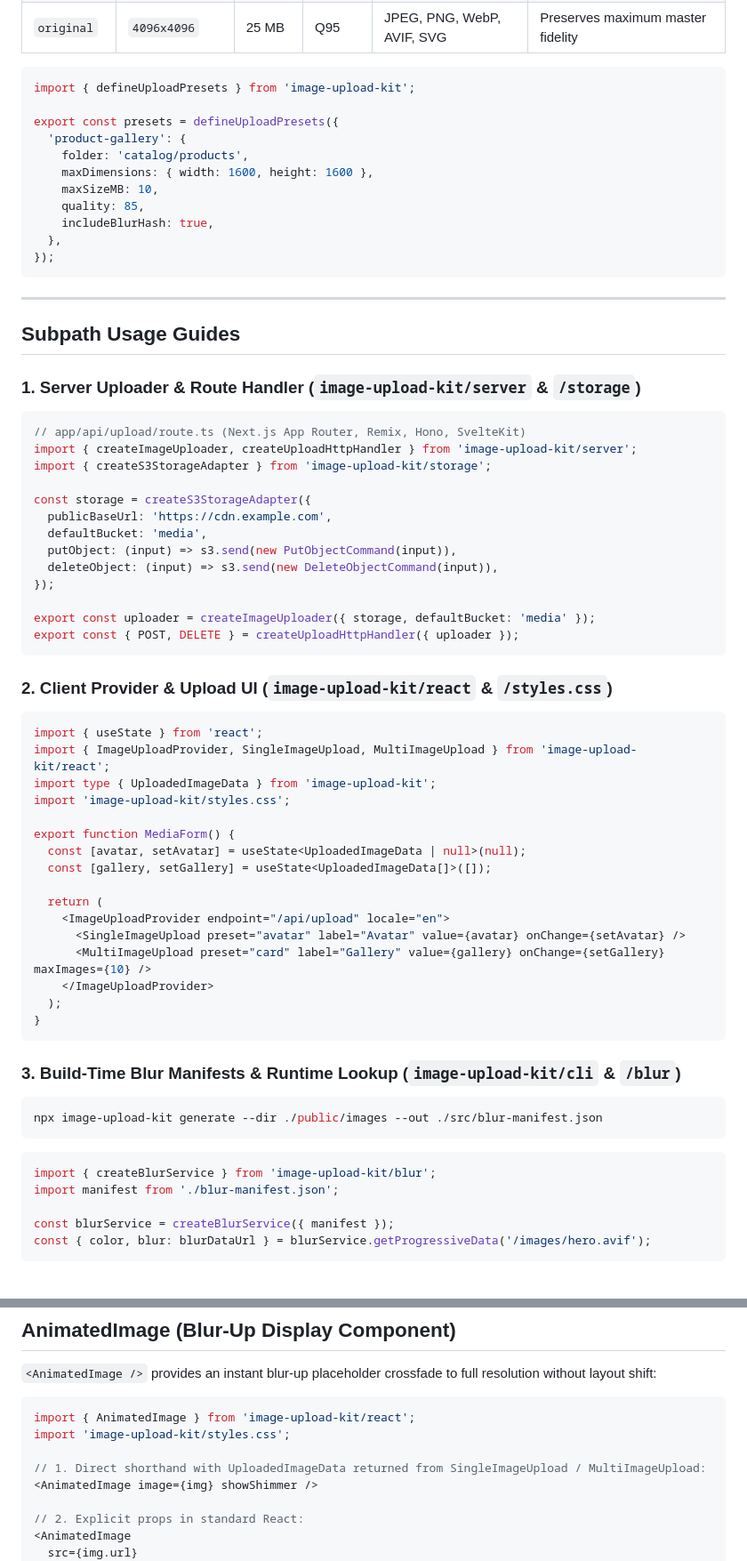
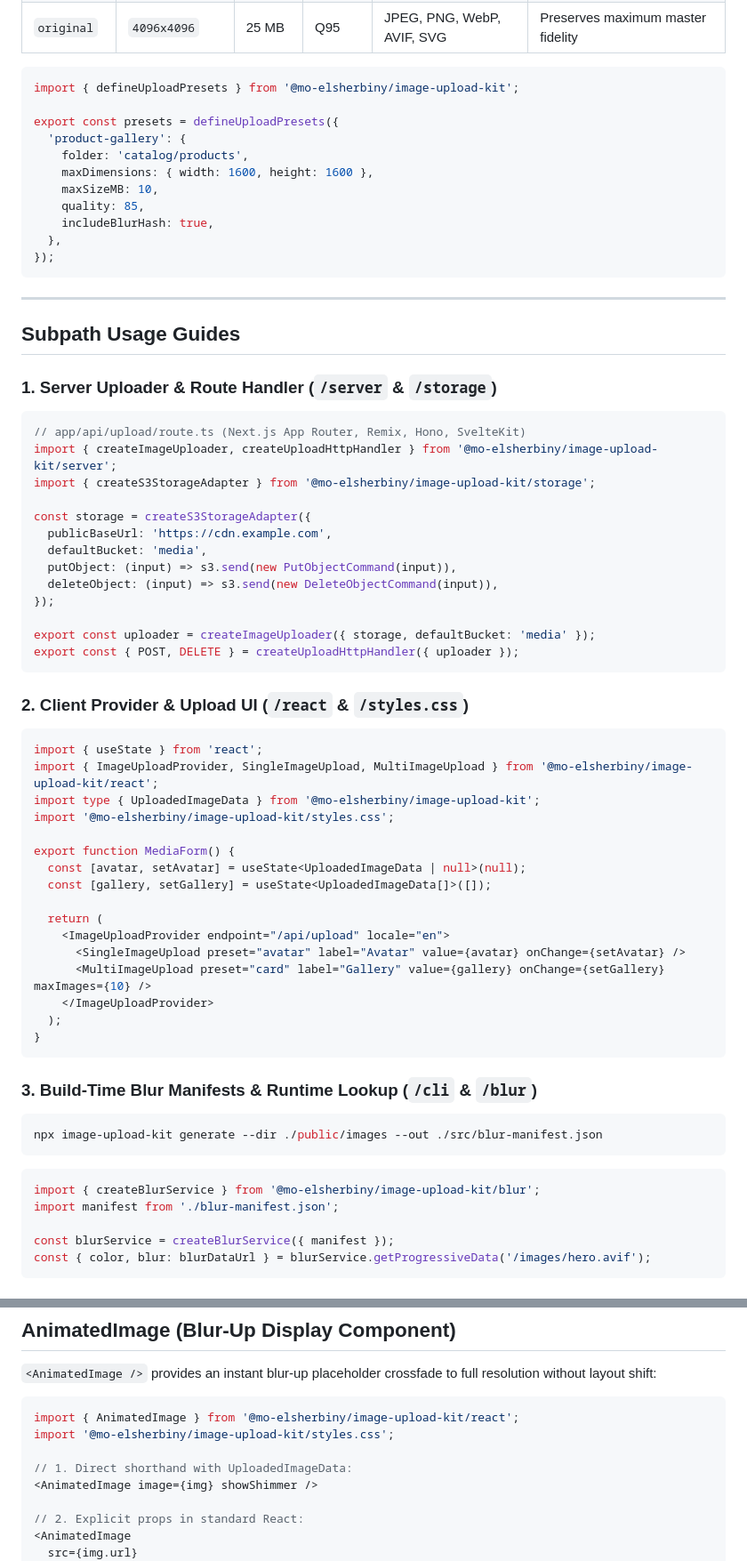
Before and after one commit to MoElsherbiny/image-upload-kit, a Markdown page: README.md, 2 parts joined by grey strips. Shown at 89% size. GitHub-like rendering.

````diff
--- a/README.md
+++ b/README.md
@@ -64,7 +82,7 @@ Built-in visual role presets balance dimension constraints, compression quality,
 | `original` | `4096x4096` | 25 MB | Q95 | JPEG, PNG, WebP, AVIF, SVG | Preserves maximum master fidelity |
 
 ```ts
-import { defineUploadPresets } from 'image-upload-kit';
+import { defineUploadPresets } from '@mo-elsherbiny/image-upload-kit';
 
 export const presets = defineUploadPresets({
   'product-gallery': {
@@ -81,12 +99,12 @@ export const presets = defineUploadPresets({
 
 ## Subpath Usage Guides
 
-### 1. Server Uploader & Route Handler (`image-upload-kit/server` & `/storage`)
+### 1. Server Uploader & Route Handler (`/server` & `/storage`)
 
 ```ts
 // app/api/upload/route.ts (Next.js App Router, Remix, Hono, SvelteKit)
-import { createImageUploader, createUploadHttpHandler } from 'image-upload-kit/server';
-import { createS3StorageAdapter } from 'image-upload-kit/storage';
+import { createImageUploader, createUploadHttpHandler } from '@mo-elsherbiny/image-upload-kit/server';
+import { createS3StorageAdapter } from '@mo-elsherbiny/image-upload-kit/storage';
 
 const storage = createS3StorageAdapter({
   publicBaseUrl: 'https://cdn.example.com',
@@ -99,13 +117,13 @@ export const uploader = createImageUploader({ storage, defaultBucket: 'media' })
 export const { POST, DELETE } = createUploadHttpHandler({ uploader });
 ```
 
-### 2. Client Provider & Upload UI (`image-upload-kit/react` & `/styles.css`)
+### 2. Client Provider & Upload UI (`/react` & `/styles.css`)
 
 ```tsx
 import { useState } from 'react';
-import { ImageUploadProvider, SingleImageUpload, MultiImageUpload } from 'image-upload-kit/react';
-import type { UploadedImageData } from 'image-upload-kit';
-import 'image-upload-kit/styles.css';
+import { ImageUploadProvider, SingleImageUpload, MultiImageUpload } from '@mo-elsherbiny/image-upload-kit/react';
+import type { UploadedImageData } from '@mo-elsherbiny/image-upload-kit';
+import '@mo-elsherbiny/image-upload-kit/styles.css';
 
 export function MediaForm() {
   const [avatar, setAvatar] = useState<UploadedImageData | null>(null);
@@ -120,13 +138,13 @@ export function MediaForm() {
 }
 ```
 
-### 3. Build-Time Blur Manifests & Runtime Lookup (`image-upload-kit/cli` & `/blur`)
+### 3. Build-Time Blur Manifests & Runtime Lookup (`/cli` & `/blur`)
 
 ```bash
 npx image-upload-kit generate --dir ./public/images --out ./src/blur-manifest.json
 ```
 ```ts
-import { createBlurService } from 'image-upload-kit/blur';
+import { createBlurService } from '@mo-elsherbiny/image-upload-kit/blur';
 import manifest from './blur-manifest.json';
 
 const blurService = createBlurService({ manifest });
@@ -193,10 +211,10 @@ import { HeadlessSingleUpload, useDropzone } from 'image-upload-kit/headless';
 `<AnimatedImage />` provides an instant blur-up placeholder crossfade to full resolution without layout shift:
 
 ```tsx
-import { AnimatedImage } from 'image-upload-kit/react';
-import 'image-upload-kit/styles.css';
+import { AnimatedImage } from '@mo-elsherbiny/image-upload-kit/react';
+import '@mo-elsherbiny/image-upload-kit/styles.css';
 
-// 1. Direct shorthand with UploadedImageData returned from SingleImageUpload / MultiImageUpload:
+// 1. Direct shorthand with UploadedImageData:
 <AnimatedImage image={img} showShimmer />
 
 // 2. Explicit props in standard React:
````
Also changed, not shown: other parts of README.md (+37 -37 lines), docs/assets/demo-blur-lab.png (added), docs/assets/demo-code-studio.png (added), 1 other file.
